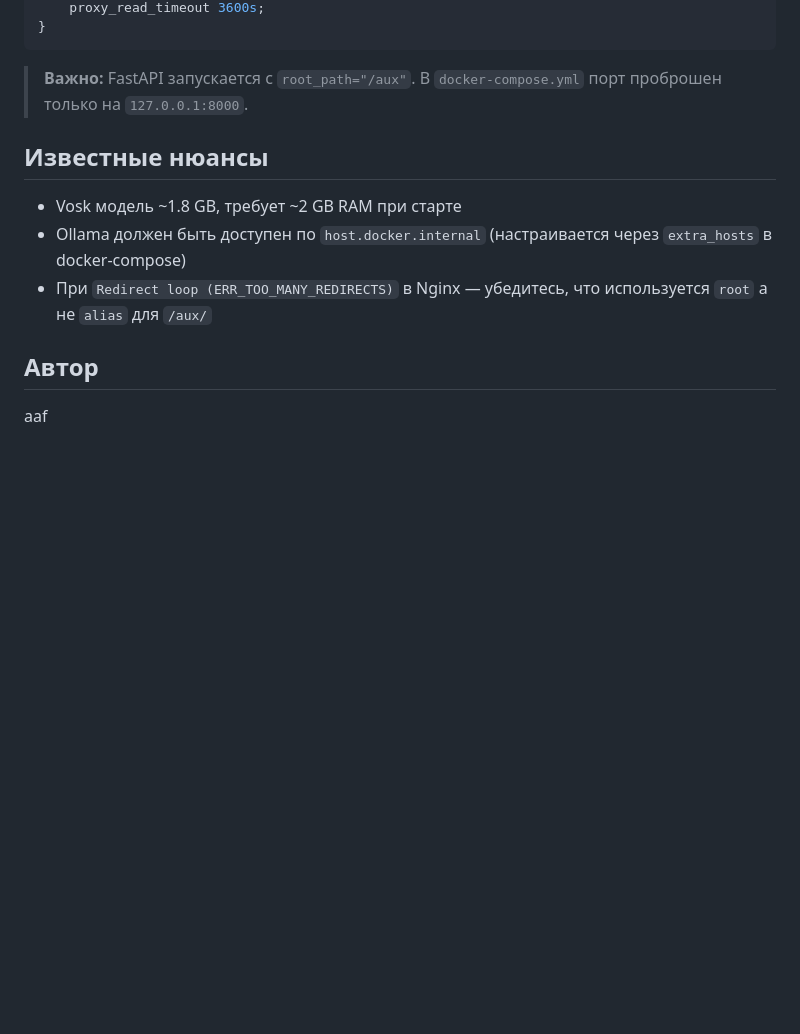
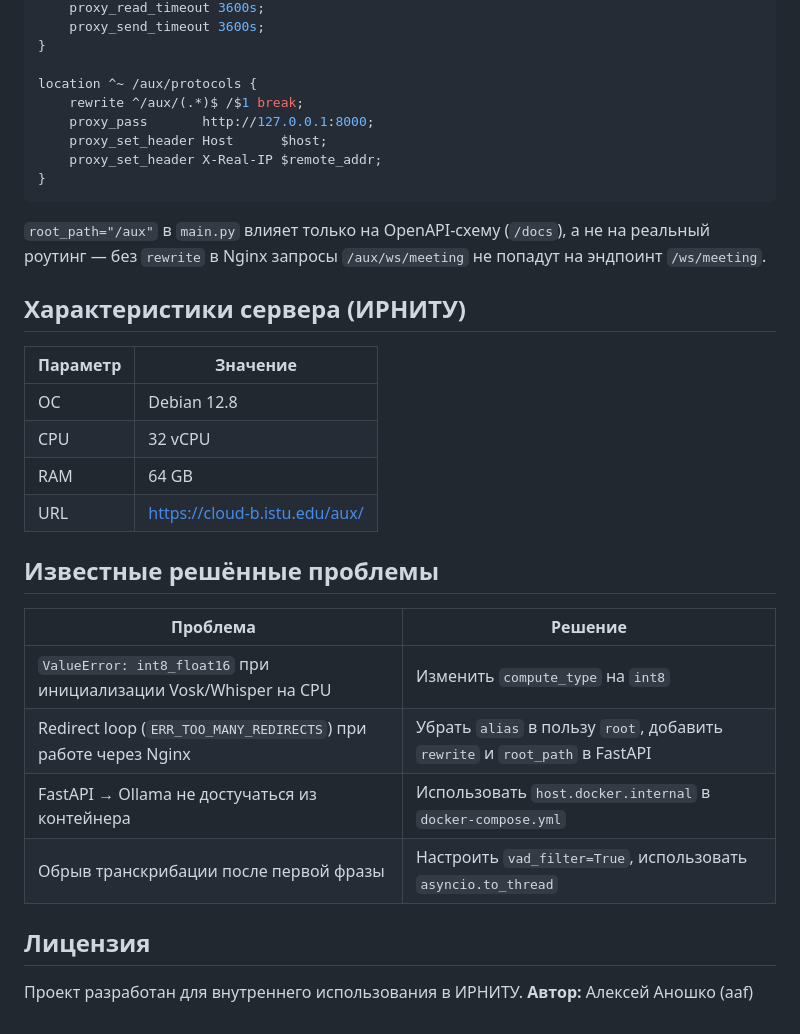
Before and after one commit to AlekseyAnoshko/AUX, a Markdown page: README.md, the part around one of its changes. GitHub-like rendering; blank space fills up the shorter version.

````diff
--- a/README.md
+++ b/README.md
@@ -115,15 +147,36 @@ location ^~ /aux/ws/ {
     proxy_read_timeout 3600s;
+    proxy_send_timeout 3600s;
+}
+
+location ^~ /aux/protocols {
+    rewrite ^/aux/(.*)$ /$1 break;
+    proxy_pass       http://127.0.0.1:8000;
+    proxy_set_header Host      $host;
+    proxy_set_header X-Real-IP $remote_addr;
 }
 ```
 
-> **Важно:** FastAPI запускается с `root_path="/aux"`. В `docker-compose.yml` порт проброшен только на `127.0.0.1:8000`.
+`root_path="/aux"` в `main.py` влияет только на OpenAPI-схему (`/docs`), а не на реальный роутинг — без `rewrite` в Nginx запросы `/aux/ws/meeting` не попадут на эндпоинт `/ws/meeting`.
 
-## Известные нюансы
+## Характеристики сервера (ИРНИТУ)
 
-- Vosk модель ~1.8 GB, требует ~2 GB RAM при старте
-- Ollama должен быть доступен по `host.docker.internal` (настраивается через `extra_hosts` в docker-compose)
-- При `Redirect loop (ERR_TOO_MANY_REDIRECTS)` в Nginx — убедитесь, что используется `root` а не `alias` для `/aux/`
+| Параметр | Значение |
+|---|---|
+| ОС | Debian 12.8 |
+| CPU | 32 vCPU |
+| RAM | 64 GB |
+| URL | https://cloud-b.istu.edu/aux/ |
 
-## Автор
+## Известные решённые проблемы
 
-aaf
+| Проблема | Решение |
+|---|---|
+| `ValueError: int8_float16` при инициализации Vosk/Whisper на CPU | Изменить `compute_type` на `int8` |
+| Redirect loop (`ERR_TOO_MANY_REDIRECTS`) при работе через Nginx | Убрать `alias` в пользу `root`, добавить `rewrite` и `root_path` в FastAPI |
+| FastAPI → Ollama не достучаться из контейнера | Использовать `host.docker.internal` в `docker-compose.yml` |
+| Обрыв транскрибации после первой фразы | Настроить `vad_filter=True`, использовать `asyncio.to_thread` |
+
+## Лицензия
+
+Проект разработан для внутреннего использования в ИРНИТУ.
+**Автор:** Алексей Аношко (aaf)
````
Also changed, not shown: other parts of README.md (+78 -46 lines).
